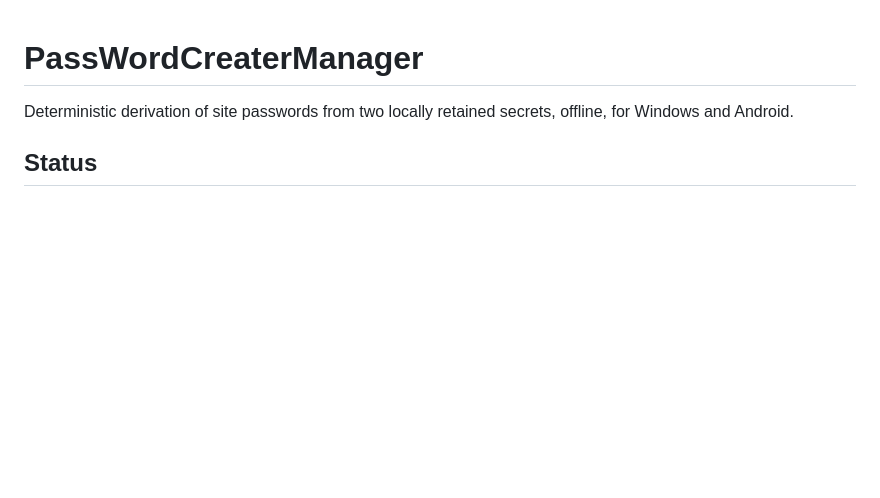
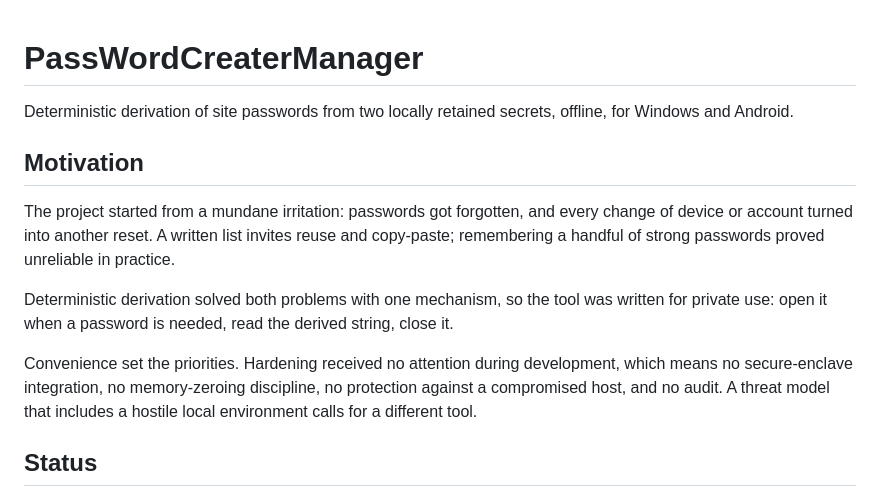
Before and after one commit to ALL-PAY-C/PassWordCreaterManager, a Markdown page: README.md, the part around the change. Drawn GitHub-style; blank space fills up the shorter version.

Commit message:
Document the motivation behind the project

```diff
--- a/README.md
+++ b/README.md
@@ -1,6 +1,14 @@
 # PassWordCreaterManager
 
 Deterministic derivation of site passwords from two locally retained secrets, offline, for Windows and Android.
+
+## Motivation
+
+The project started from a mundane irritation: passwords got forgotten, and every change of device or account turned into another reset. A written list invites reuse and copy-paste; remembering a handful of strong passwords proved unreliable in practice.
+
+Deterministic derivation solved both problems with one mechanism, so the tool was written for private use: open it when a password is needed, read the derived string, close it.
+
+Convenience set the priorities. Hardening received no attention during development, which means no secure-enclave integration, no memory-zeroing discipline, no protection against a compromised host, and no audit. A threat model that includes a hostile local environment calls for a different tool.
 
 ## Status
 
```
